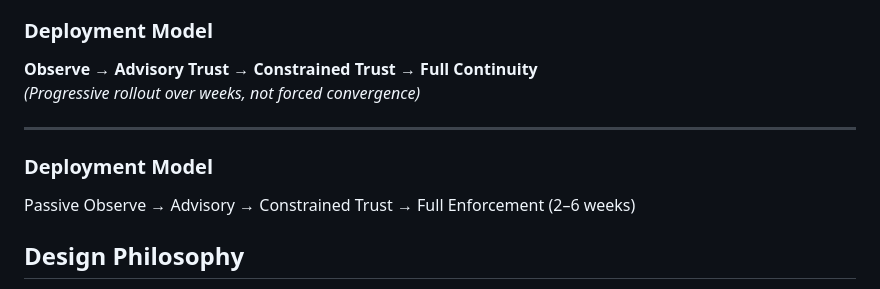
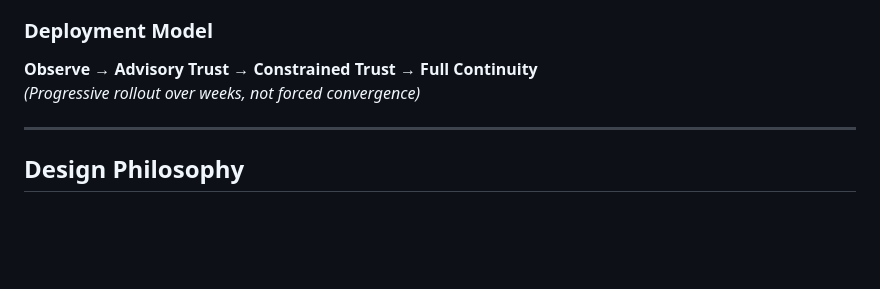
Before and after one commit to dfeen87/AILEE-Trust-Layer, a Markdown page: README.md, the part around the change. Drawn GitHub-style; blank space fills up the shorter version.

```diff
--- a/README.md
+++ b/README.md
@@ -614,10 +614,6 @@ This domain governs **whether translated signals are safe, consented, and meanin
 
 ---
 
-### Deployment Model
-
-Passive Observe → Advisory → Constrained Trust → Full Enforcement (2–6 weeks)
-
 ## Design Philosophy
 
 > Trust is not a probability.
```
